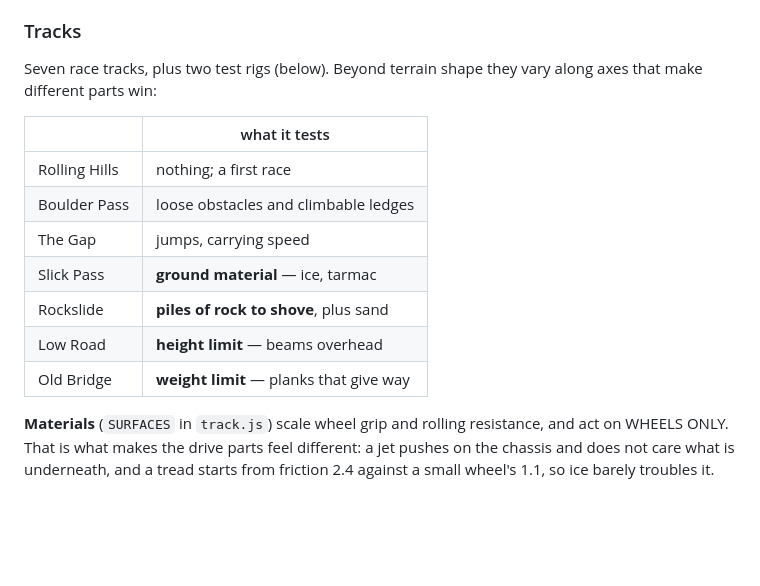
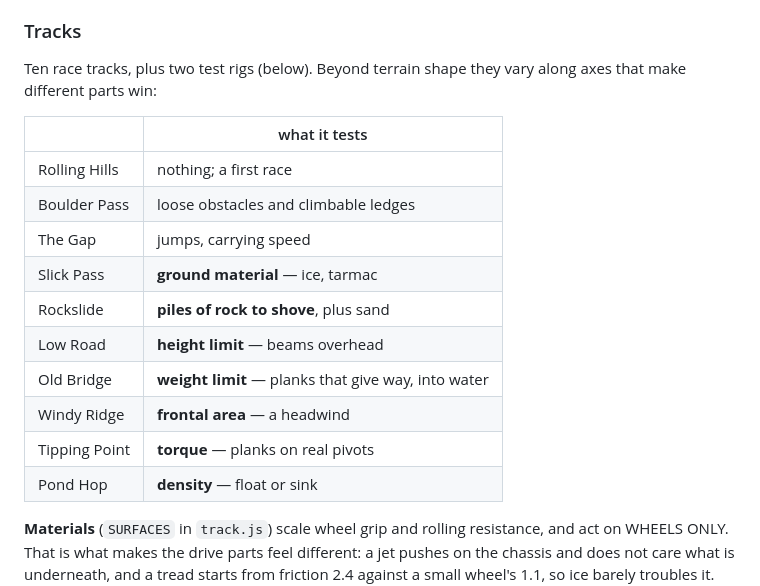
Before and after one commit to Ianworld/vehicle-builder, a Markdown page: README.md, the part around one of its changes. Rendered like a GitHub page; blank space fills up the shorter version.

```diff
--- a/README.md
+++ b/README.md
@@ -174,7 +174,7 @@ reads "Copy & Edit" on a rival and plain "Edit" on your own vehicles.
 
 ### Tracks
 
-Seven race tracks, plus two test rigs (below). Beyond terrain shape they vary
+Ten race tracks, plus two test rigs (below). Beyond terrain shape they vary
 along axes that make different parts win:
 
 | | what it tests |
@@ -185,7 +185,10 @@ along axes that make different parts win:
 | Slick Pass | **ground material** — ice, tarmac |
 | Rockslide | **piles of rock to shove**, plus sand |
 | Low Road | **height limit** — beams overhead |
-| Old Bridge | **weight limit** — planks that give way |
+| Old Bridge | **weight limit** — planks that give way, into water |
+| Windy Ridge | **frontal area** — a headwind |
+| Tipping Point | **torque** — planks on real pivots |
+| Pond Hop | **density** — float or sink |
 
 **Materials** (`SURFACES` in `track.js`) scale wheel grip and rolling
 resistance, and act on WHEELS ONLY. That is what makes the drive parts feel
```
Also changed, not shown: other parts of README.md (+55 -0 lines).
